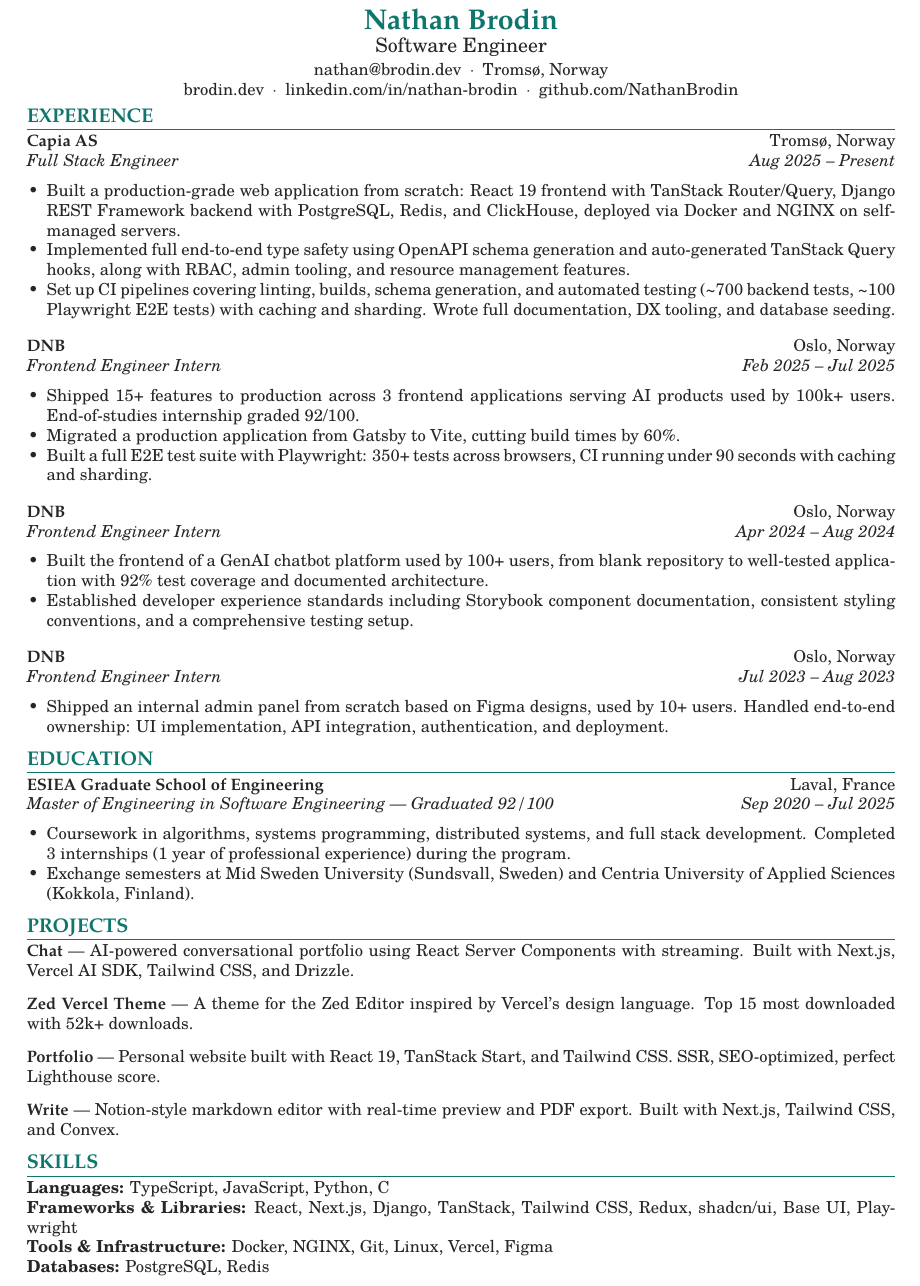
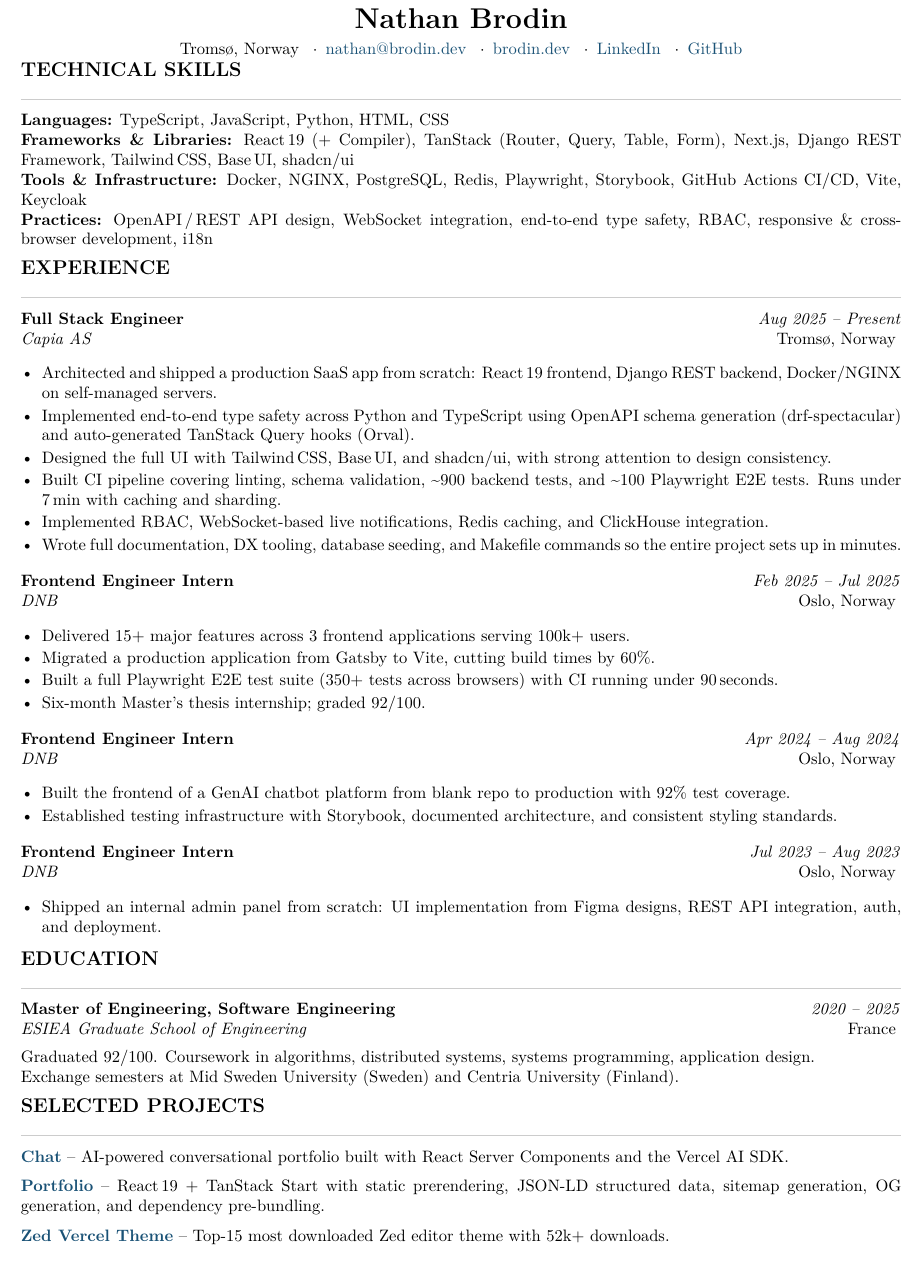
Before and after one commit to NathanBrodin/Portfolio, a LaTeX CV (resumes/resume.tex): part of the page, cut so that both start at the same text. Compiled offline with pdfLaTeX.

Commit message:
feat: update resume

```diff
--- a/resumes/resume.tex
+++ b/resumes/resume.tex
@@ -8,88 +59,95 @@
 
 \begin{document}
 
-\resumeHeader
+%------------------------------------------------------
+%  HEADER
+%------------------------------------------------------
+\begin{center}
+    {\LARGE\bfseries Nathan Brodin} \\[4pt]
+    Tromsø, Norway \enspace$\cdot$\enspace
+    \href{mailto:nathan@brodin.dev}{nathan@brodin.dev} \enspace$\cdot$\enspace
+    \href{https://brodin.dev}{brodin.dev} \enspace$\cdot$\enspace
+    \href{https://linkedin.com/in/nathan-brodin}{LinkedIn} \enspace$\cdot$\enspace
+    \href{https://github.com/NathanBrodin}{GitHub}
+\end{center}
 
-% ==================== EXPERIENCE ====================
+\vspace{-0.5em}
+
+%------------------------------------------------------
+%  TECHNICAL SKILLS
+%------------------------------------------------------
+\section{Technical Skills}
+
+\noindent
+\textbf{Languages:} TypeScript, JavaScript, Python, HTML, CSS \\
+\textbf{Frameworks \& Libraries:} React\,19 (+ Compiler), TanStack (Router, Query, Table, Form), Next.js, Django REST Framework, Tailwind\,CSS, Base\,UI, shadcn/ui \\
+\textbf{Tools \& Infrastructure:} Docker, NGINX, PostgreSQL, Redis, Playwright, Storybook, GitHub Actions CI/CD, Vite, Keycloak \\
+\textbf{Practices:} OpenAPI\,/\,REST API design, WebSocket integration, end-to-end type safety, RBAC, responsive \& cross-browser development, i18n
+
+%------------------------------------------------------
+%  EXPERIENCE
+%------------------------------------------------------
 \section{Experience}
 
-\resumeSubheading
-  {Capia AS}{Troms\o{}, Norway}
-  {Full Stack Engineer}{Aug 2025 -- Present}
+\entry{Full Stack Engineer}{Aug 2025 -- Present}{Capia AS}{Tromsø, Norway}
 \begin{itemize}
-  \item Built a production-grade web application from scratch: React 19 frontend with TanStack Router/Query, Django REST Framework backend with PostgreSQL, Redis, and ClickHouse, deployed via Docker and NGINX on self-managed servers.
-  \item Implemented full end-to-end type safety using OpenAPI schema generation and auto-generated TanStack Query hooks, along with RBAC, admin tooling, and resource management features.
-  \item Set up CI pipelines covering linting, builds, schema generation, and automated testing (\textasciitilde700 backend tests, \textasciitilde100 Playwright E2E tests) with caching and sharding. Wrote full documentation, DX tooling, and database seeding.
+    \item Architected and shipped a production SaaS app from scratch: React\,19 frontend, Django REST backend, Docker/NGINX on self-managed servers.
+    \item Implemented end-to-end type safety across Python and TypeScript using OpenAPI schema generation (drf-spectacular) and auto-generated TanStack Query hooks (Orval).
+    \item Designed the full UI with Tailwind\,CSS, Base\,UI, and shadcn/ui, with strong attention to design consistency.
+    \item Built CI pipeline covering linting, schema validation, \textasciitilde900 backend tests, and \textasciitilde100 Playwright E2E tests. Runs under 7\,min with caching and sharding.
+    \item Implemented RBAC, WebSocket-based live notifications, Redis caching, and ClickHouse integration.
+    \item Wrote full documentation, DX tooling, database seeding, and Makefile commands so the entire project sets up in minutes.
 \end{itemize}
-
-\vspace{4pt}
-
-\resumeSubheading
-  {DNB}{Oslo, Norway}
-  {Frontend Engineer Intern}{Feb 2025 -- Jul 2025}
-\begin{itemize}
-  \item Shipped 15+ features to production across 3 frontend applications serving AI products used by 100k+ users. End-of-studies internship graded 92/100.
-  \item Migrated a production application from Gatsby to Vite, cutting build times by 60\%.
-  \item Built a full E2E test suite with Playwright: 350+ tests across browsers, CI running under 90 seconds with caching and sharding.
-\end{itemize}
-
-\vspace{4pt}
-
-\resumeSubheading
-  {DNB}{Oslo, Norway}
-  {Frontend Engineer Intern}{Apr 2024 -- Aug 2024}
-\begin{itemize}
-  \item Built the frontend of a GenAI chatbot platform used by 100+ users, from blank repository to well-tested application with 92\% test coverage and documented architecture.
-  \item Established developer experience standards including Storybook component documentation, consistent styling conventions, and a comprehensive testing setup.
-\end{itemize}
-
-\vspace{4pt}
-
-\resumeSubheading
-  {DNB}{Oslo, Norway}
-  {Frontend Engineer Intern}{Jul 2023 -- Aug 2023}
-\begin{itemize}
-  \item Shipped an internal admin panel from scratch based on Figma designs, used by 10+ users. Handled end-to-end ownership: UI implementation, API integration, authentication, and deployment.
-\end{itemize}
-
-% ==================== EDUCATION ====================
-\section{Education}
-
-\resumeSubheading
-  {ESIEA Graduate School of Engineering}{Laval, France}
-  {Master of Engineering in Software Engineering --- Graduated 92/100}{Sep 2020 -- Jul 2025}
-\begin{itemize}
-  \item Coursework in algorithms, systems programming, distributed systems, and full stack development. Completed 3 internships (1 year of professional experience) during the program.
-  \item Exchange semesters at Mid Sweden University (Sundsvall, Sweden) and Centria University of Applied Sciences (Kokkola, Finland).
-\end{itemize}
-
-% ==================== PROJECTS ====================
-\section{Projects}
-
-\resumeProjectHeading
-  {\href{https://chat.brodin.dev}{Chat}}{AI-powered conversational portfolio using React Server Components with streaming. Built with Next.js, Vercel AI SDK, Tailwind CSS, and Drizzle.}
 
 \vspace{2pt}
 
-\resumeProjectHeading
-  {\href{https://zed.dev/extensions?query=vercel}{Zed Vercel Theme}}{A theme for the Zed Editor inspired by Vercel's design language. Top 15 most downloaded with 52k+ downloads.}
+\entry{Frontend Engineer Intern}{Feb 2025 -- Jul 2025}{DNB}{Oslo, Norway}
+\begin{itemize}
+    \item Delivered 15+ major features across 3 frontend applications serving 100k+ users.
+    \item Migrated a production application from Gatsby to Vite, cutting build times by 60\%.
+    \item Built a full Playwright E2E test suite (350+ tests across browsers) with CI running under 90\,seconds.
+    \item Six-month Master's thesis internship; graded 92/100.
+\end{itemize}
 
 \vspace{2pt}
 
-\resumeProjectHeading
-  {\href{https://brodin.dev}{Portfolio}}{Personal website built with React 19, TanStack Start, and Tailwind CSS. SSR, SEO-optimized, perfect Lighthouse score.}
+\entry{Frontend Engineer Intern}{Apr 2024 -- Aug 2024}{DNB}{Oslo, Norway}
+\begin{itemize}
+    \item Built the frontend of a GenAI chatbot platform from blank repo to production with 92\% test coverage.
+    \item Established testing infrastructure with Storybook, documented architecture, and consistent styling standards.
+\end{itemize}
 
 \vspace{2pt}
 
-\resumeProjectHeading
-  {\href{https://write.brodin.dev}{Write}}{Notion-style markdown editor with real-time preview and PDF export. Built with Next.js, Tailwind CSS, and Convex.}
+\entry{Frontend Engineer Intern}{Jul 2023 -- Aug 2023}{DNB}{Oslo, Norway}
+\begin{itemize}
+    \item Shipped an internal admin panel from scratch: UI implementation from Figma designs, REST API integration, auth, and deployment.
+\end{itemize}
 
-% ==================== SKILLS ====================
-\section{Skills}
+%------------------------------------------------------
+%  EDUCATION
+%------------------------------------------------------
+\section{Education}
 
-\noindent\textbf{Languages:} TypeScript, JavaScript, Python, C \\
-\textbf{Frameworks \& Libraries:} React, Next.js, Django, TanStack, Tailwind CSS, Redux, shadcn/ui, Base UI, Playwright \\
-\textbf{Tools \& Infrastructure:} Docker, NGINX, Git, Linux, Vercel, Figma \\
-\textbf{Databases:} PostgreSQL, Redis
+\entry{Master of Engineering, Software Engineering}{2020 -- 2025}{ESIEA Graduate School of Engineering}{France}
+
+\vspace{-2pt}
+\noindent Graduated 92/100. Coursework in algorithms, distributed systems, systems programming, application design. \\
+Exchange semesters at Mid Sweden University (Sweden) and Centria University (Finland).
+
+%------------------------------------------------------
+%  SELECTED PROJECTS
+%------------------------------------------------------
+\section{Selected Projects}
+
+\projectline{Chat}{https://chat.brodin.dev}{AI-powered conversational portfolio built with React Server Components and the Vercel AI SDK.}
+
+\vspace{0pt}
+
+\projectline{Portfolio}{https://brodin.dev}{React\,19 + TanStack Start with static prerendering, JSON-LD structured data, sitemap generation, OG generation, and dependency pre-bundling.}
+
+\vspace{0pt}
+
+\projectline{Zed Vercel Theme}{https://zed.dev/extensions?query=vercel}{Top-15 most downloaded Zed editor theme with 52k+ downloads.}
 
 \end{document}
```
Also changed, not shown: resumes/shared.tex (deleted, +0 -93 lines), resumes/resume.tex (61 more changed lines), 1 other file.
